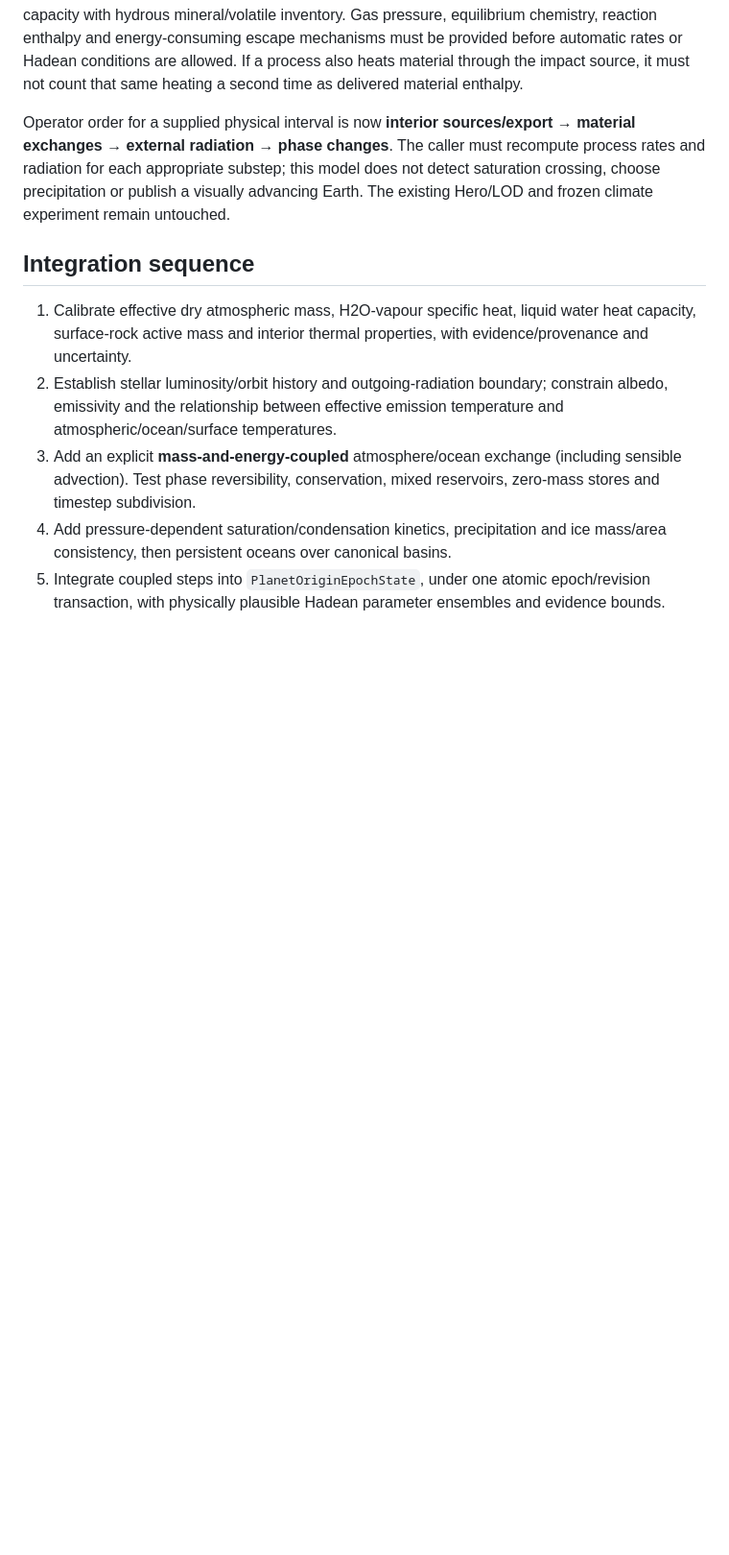
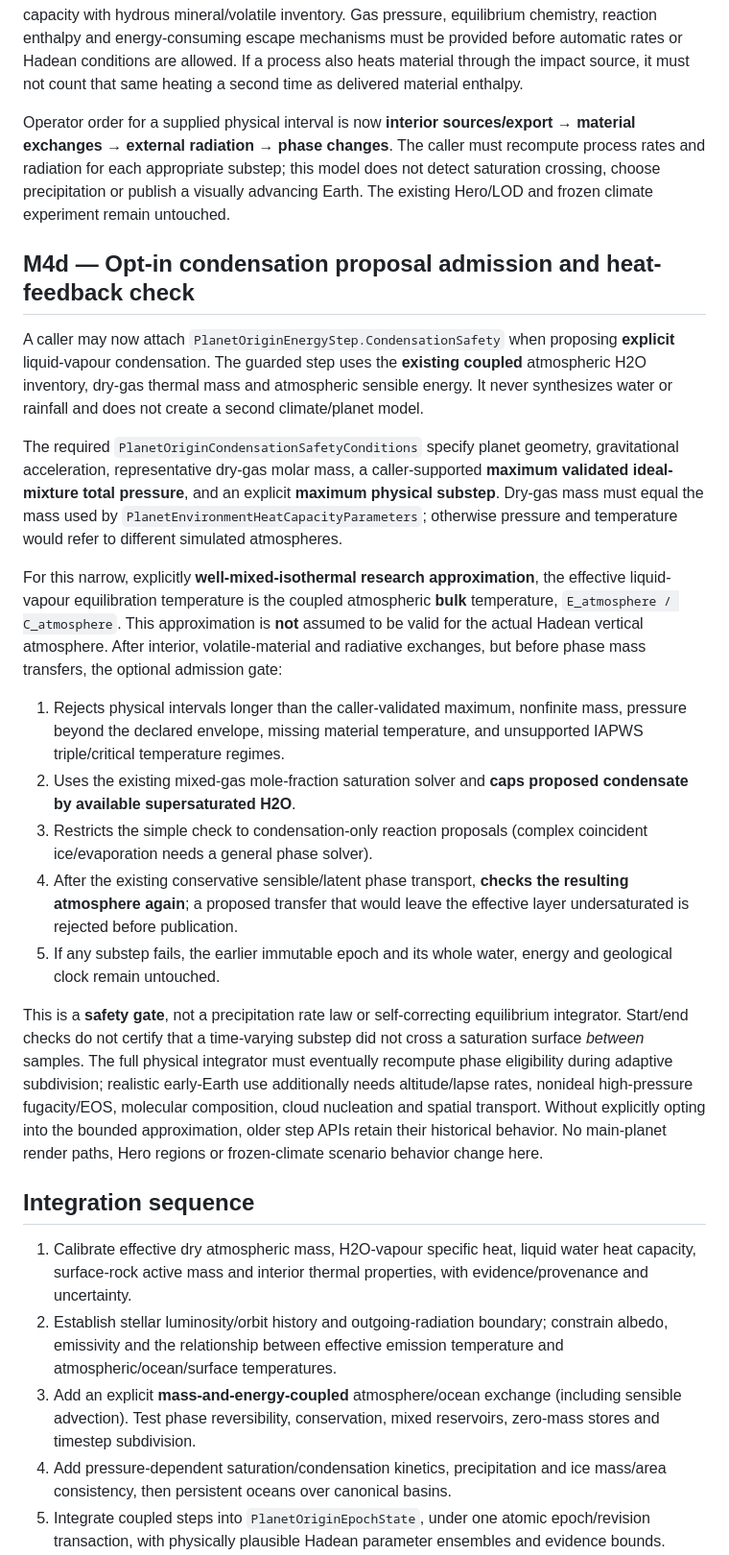
Before and after one commit to pjotrcasteel/PlanetForge, a Markdown page: docs/earth-origin-thermal-coupling-contract.md, the part around the change. Shown at 96% size. Rendered like a GitHub page; blank space fills up the shorter version.

Commit message:
docs: distinguish bounded condensation admissibility from physical rain kinetics

```diff
--- a/docs/earth-origin-thermal-coupling-contract.md
+++ b/docs/earth-origin-thermal-coupling-contract.md
@@ -183,6 +183,52 @@ substep; this model does not detect saturation crossing, choose precipitation
 or publish a visually advancing Earth. The existing Hero/LOD and frozen
 climate experiment remain untouched.
 
+## M4d — Opt-in condensation proposal admission and heat-feedback check
+
+A caller may now attach `PlanetOriginEnergyStep.CondensationSafety` when
+proposing **explicit** liquid-vapour condensation. The guarded step uses the
+**existing coupled** atmospheric H2O inventory, dry-gas thermal mass and
+atmospheric sensible energy. It never synthesizes water or rainfall and does
+not create a second climate/planet model.
+
+The required `PlanetOriginCondensationSafetyConditions` specify planet
+geometry, gravitational acceleration, representative dry-gas molar mass, a
+caller-supported **maximum validated ideal-mixture total pressure**, and an
+explicit **maximum physical substep**. Dry-gas mass must equal the mass
+used by `PlanetEnvironmentHeatCapacityParameters`; otherwise pressure
+and temperature would refer to different simulated atmospheres.
+
+For this narrow, explicitly **well-mixed-isothermal research approximation**,
+the effective liquid-vapour equilibration temperature is the coupled
+atmospheric **bulk** temperature, `E_atmosphere / C_atmosphere`.
+This approximation is **not** assumed to be valid for the actual Hadean
+vertical atmosphere. After interior, volatile-material and radiative exchanges,
+but before phase mass transfers, the optional admission gate:
+
+1. Rejects physical intervals longer than the caller-validated maximum,
+   nonfinite mass, pressure beyond the declared envelope, missing material
+   temperature, and unsupported IAPWS triple/critical temperature regimes.
+2. Uses the existing mixed-gas mole-fraction saturation solver and
+   **caps proposed condensate by available supersaturated H2O**.
+3. Restricts the simple check to condensation-only reaction proposals
+   (complex coincident ice/evaporation needs a general phase solver).
+4. After the existing conservative sensible/latent phase transport, **checks
+   the resulting atmosphere again**; a proposed transfer that would leave
+   the effective layer undersaturated is rejected before publication.
+5. If any substep fails, the earlier immutable epoch and its whole water,
+   energy and geological clock remain untouched.
+
+This is a **safety gate**, not a precipitation rate law or self-correcting
+equilibrium integrator. Start/end checks do not certify that a time-varying
+substep did not cross a saturation surface *between* samples. The full
+physical integrator must eventually recompute phase eligibility during
+adaptive subdivision; realistic early-Earth use additionally needs
+altitude/lapse rates, nonideal high-pressure fugacity/EOS, molecular
+composition, cloud nucleation and spatial transport. Without explicitly
+opting into the bounded approximation, older step APIs retain their
+historical behavior. No main-planet render paths, Hero regions or
+frozen-climate scenario behavior change here.
+
 ## Integration sequence
 
 1. Calibrate effective dry atmospheric mass, H2O-vapour specific heat, liquid
```
